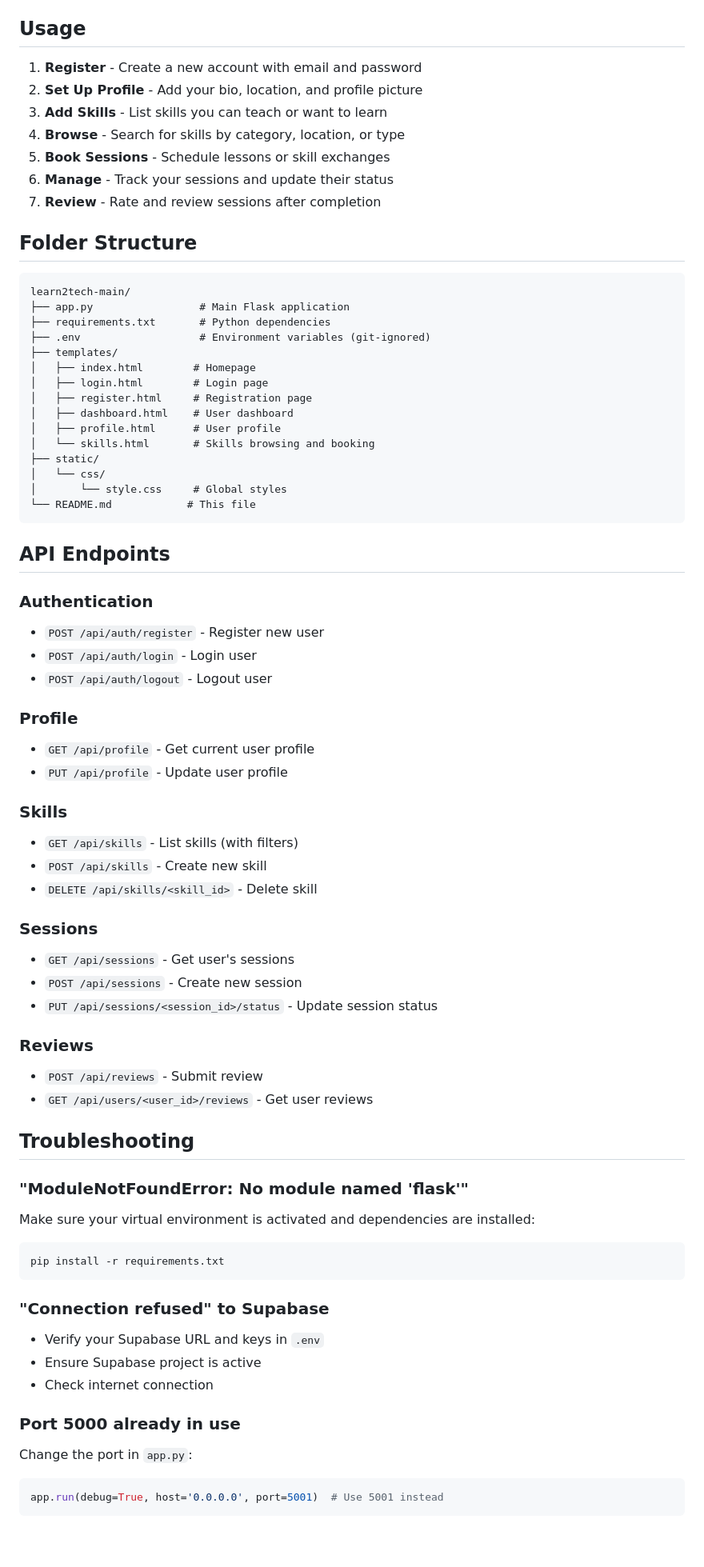
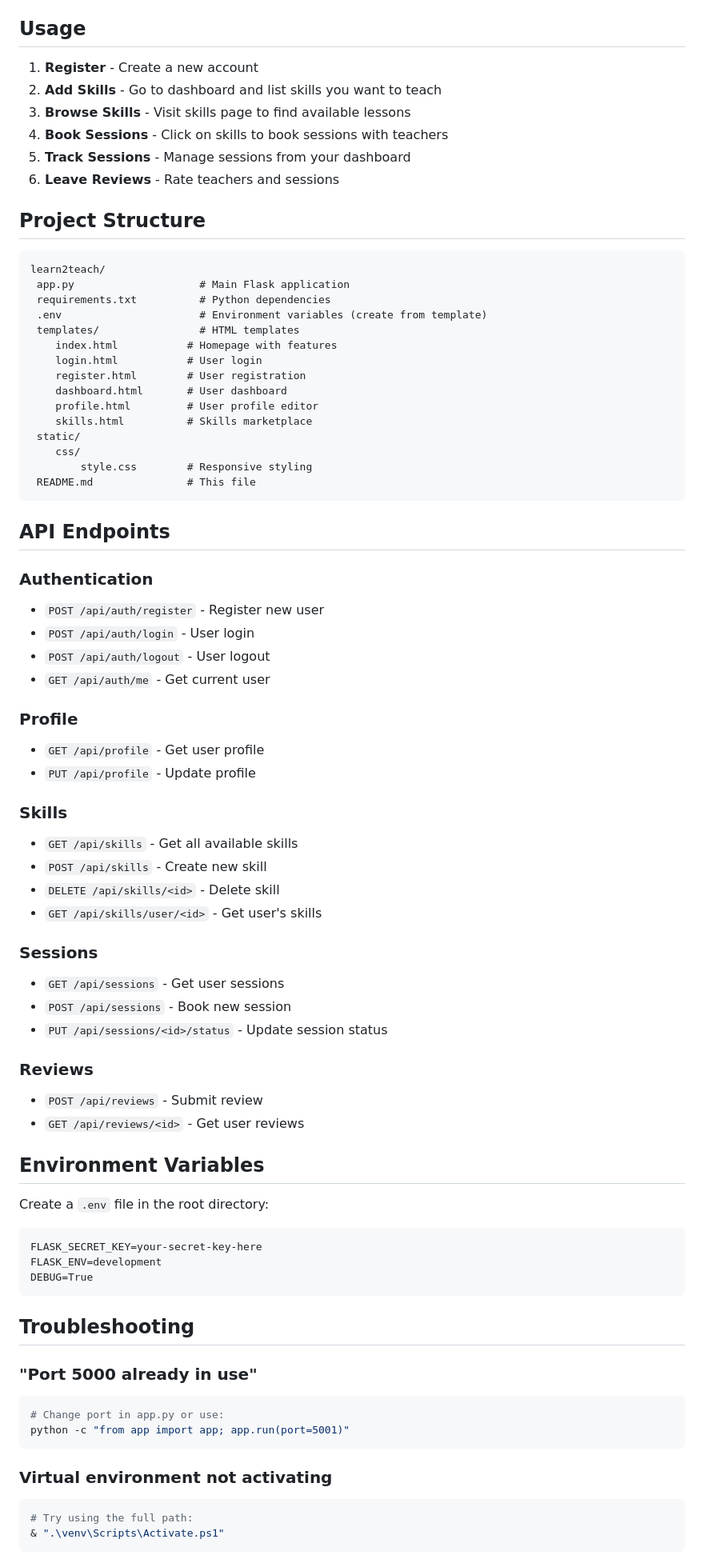
Before and after one commit to ibrahimlaskar0/learn2teach, a Markdown page: README.md, the part around one of its changes. Shown at 80% size. GitHub-like rendering; blank space fills up the shorter version.

Commit message:
Update README with current project setup and quick start guide

````diff
--- a/README.md
+++ b/README.md
@@ -169,75 +78,81 @@ http://127.0.0.1:5000
 
 ## Usage
 
-1. **Register** - Create a new account with email and password
-2. **Set Up Profile** - Add your bio, location, and profile picture
-3. **Add Skills** - List skills you can teach or want to learn
-4. **Browse** - Search for skills by category, location, or type
-5. **Book Sessions** - Schedule lessons or skill exchanges
-6. **Manage** - Track your sessions and update their status
-7. **Review** - Rate and review sessions after completion
+1. **Register** - Create a new account
+2. **Add Skills** - Go to dashboard and list skills you want to teach
+3. **Browse Skills** - Visit skills page to find available lessons
+4. **Book Sessions** - Click on skills to book sessions with teachers
+5. **Track Sessions** - Manage sessions from your dashboard
+6. **Leave Reviews** - Rate teachers and sessions
 
-## Folder Structure
+## Project Structure
 
 ```
-learn2tech-main/
-├── app.py                 # Main Flask application
-├── requirements.txt       # Python dependencies
-├── .env                   # Environment variables (git-ignored)
-├── templates/
-│   ├── index.html        # Homepage
-│   ├── login.html        # Login page
-│   ├── register.html     # Registration page
-│   ├── dashboard.html    # User dashboard
-│   ├── profile.html      # User profile
-│   └── skills.html       # Skills browsing and booking
-├── static/
-│   └── css/
-│       └── style.css     # Global styles
-└── README.md            # This file
+learn2teach/
+ app.py                    # Main Flask application
+ requirements.txt          # Python dependencies
+ .env                      # Environment variables (create from template)
+ templates/                # HTML templates
+    index.html           # Homepage with features
+    login.html           # User login
+    register.html        # User registration
+    dashboard.html       # User dashboard
+    profile.html         # User profile editor
+    skills.html          # Skills marketplace
+ static/
+    css/
+        style.css        # Responsive styling
+ README.md               # This file
 ```
 
 ## API Endpoints
 
 ### Authentication
 - `POST /api/auth/register` - Register new user
-- `POST /api/auth/login` - Login user
-- `POST /api/auth/logout` - Logout user
+- `POST /api/auth/login` - User login
+- `POST /api/auth/logout` - User logout
+- `GET /api/auth/me` - Get current user
 
 ### Profile
-- `GET /api/profile` - Get current user profile
-- `PUT /api/profile` - Update user profile
+- `GET /api/profile` - Get user profile
+- `PUT /api/profile` - Update profile
 
 ### Skills
-- `GET /api/skills` - List skills (with filters)
+- `GET /api/skills` - Get all available skills
 - `POST /api/skills` - Create new skill
-- `DELETE /api/skills/<skill_id>` - Delete skill
+- `DELETE /api/skills/<id>` - Delete skill
+- `GET /api/skills/user/<id>` - Get user's skills
 
 ### Sessions
-- `GET /api/sessions` - Get user's sessions
-- `POST /api/sessions` - Create new session
-- `PUT /api/sessions/<session_id>/status` - Update session status
+- `GET /api/sessions` - Get user sessions
+- `POST /api/sessions` - Book new session
+- `PUT /api/sessions/<id>/status` - Update session status
 
 ### Reviews
 - `POST /api/reviews` - Submit review
-- `GET /api/users/<user_id>/reviews` - Get user reviews
+- `GET /api/reviews/<id>` - Get user reviews
+
+## Environment Variables
+
+Create a `.env` file in the root directory:
+
+```
+FLASK_SECRET_KEY=your-secret-key-here
+FLASK_ENV=development
+DEBUG=True
+```
 
 ## Troubleshooting
 
-### "ModuleNotFoundError: No module named 'flask'"
-Make sure your virtual environment is activated and dependencies are installed:
+### "Port 5000 already in use"
 ```powershell
-pip install -r requirements.txt
+# Change port in app.py or use:
+python -c "from app import app; app.run(port=5001)"
 ```
 
-### "Connection refused" to Supabase
-- Verify your Supabase URL and keys in `.env`
-- Ensure Supabase project is active
-- Check internet connection
-
-### Port 5000 already in use
-Change the port in `app.py`:
-```python
-app.run(debug=True, host='0.0.0.0', port=5001)  # Use 5001 instead
+### Virtual environment not activating
+```powershell
+# Try using the full path:
+& ".\venv\Scripts\Activate.ps1"
 ```
 
````
Also changed, not shown: other parts of README.md (+68 -134 lines).
